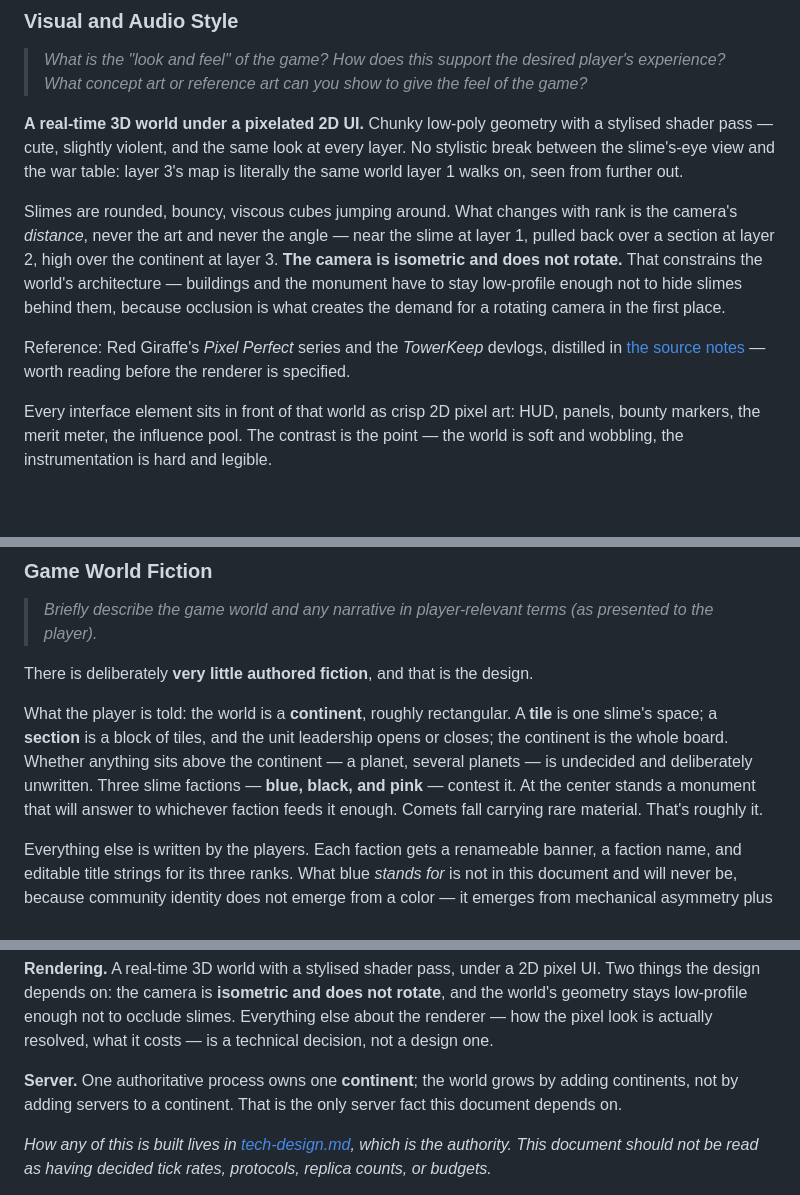
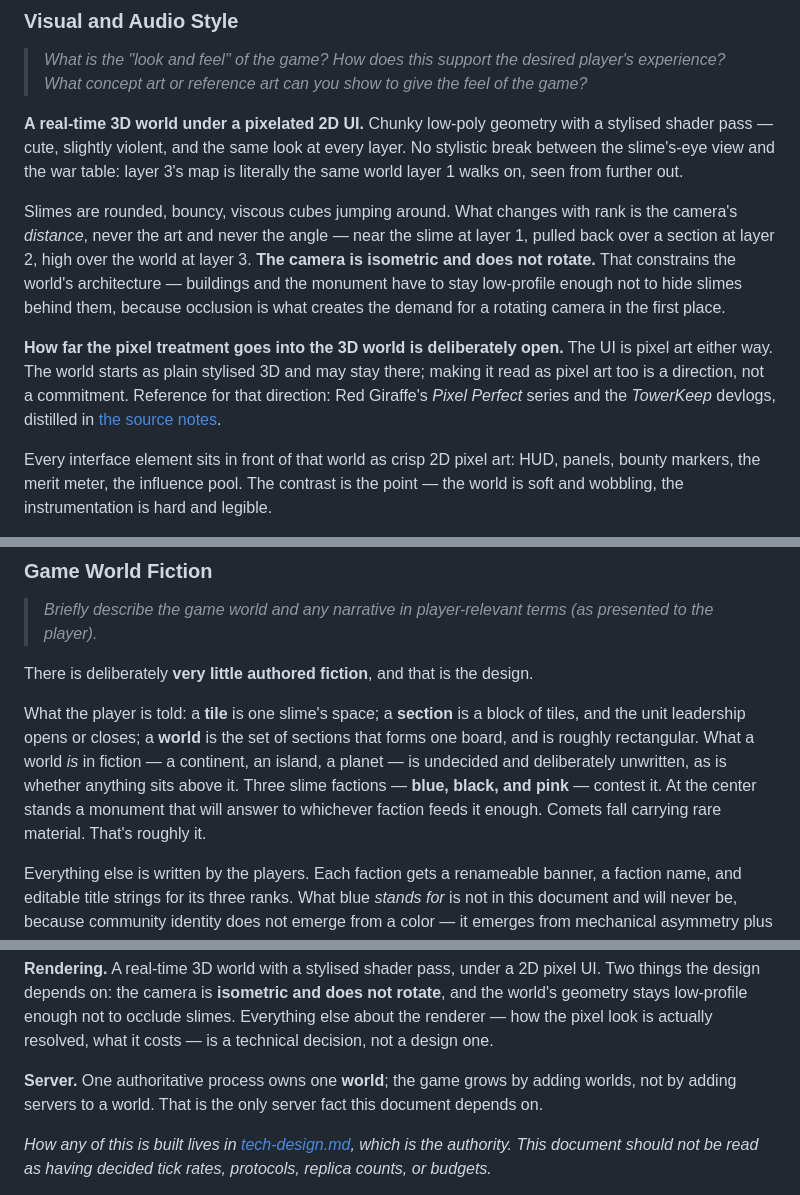
Before and after one commit to OliverVea/Olve.SlimeRepublics, a Markdown page: docs/game-design-document.md, 3 parts joined by grey strips. Rendered like a GitHub page; blank space fills up the shorter version.

Commit message:
Unify on "world"; leave the pixel treatment of the 3D open
Match the GDD to tech-design.md: tile, section, world. What a world is in
fiction -- continent, island, planet -- stays undecided.

State plainly that the UI is pixel art either way but the world starts as
plain stylised 3D, and that making the world read as pixel art is a
direction rather than a commitment. Drop the line saying the reference
notes should be read "before the renderer is specified"; it is specified.

Co-Authored-By: Claude Opus 5 (1M context) <noreply@anthropic.com>

```diff
--- a/docs/game-design-document.md
+++ b/docs/game-design-document.md
@@ -135,14 +135,16 @@ questions under Detailed & Game Systems Design.)
 
 Slimes are rounded, bouncy, viscous cubes jumping around. What changes with rank is the camera's
 *distance*, never the art and never the angle — near the slime at layer 1, pulled back over a section
-at layer 2, high over the continent at layer 3. **The camera is isometric and does not rotate.** That
+at layer 2, high over the world at layer 3. **The camera is isometric and does not rotate.** That
 constrains the world's architecture — buildings and the monument have to stay low-profile enough not
 to hide slimes behind them, because occlusion is what creates the demand for a rotating camera in the
 first place.
 
-Reference: Red Giraffe's *Pixel Perfect* series and the *TowerKeep* devlogs, distilled in
-[the source notes](sources/2026-08-24_towerkeep_pixel_perfect.md) — worth reading before the renderer
-is specified.
+**How far the pixel treatment goes into the 3D world is deliberately open.** The UI is pixel art
+either way. The world starts as plain stylised 3D and may stay there; making it read as pixel art too
+is a direction, not a commitment. Reference for that direction: Red Giraffe's *Pixel Perfect* series
+and the *TowerKeep* devlogs, distilled in
+[the source notes](sources/2026-08-24_towerkeep_pixel_perfect.md).
 
 Every interface element sits in front of that world as crisp 2D pixel art: HUD, panels, bounty markers, the merit meter, the influence pool. The contrast is the point — the world is soft and wobbling, the instrumentation is hard and legible.
 
@@ -158,10 +160,10 @@ Audio: chunky, wet, and low-fi. Squelch, plop, and a bass thud for a comet. The
 
 There is deliberately **very little authored fiction**, and that is the design.
 
-What the player is told: the world is a **continent**, roughly rectangular. A **tile** is one slime's
-space; a **section** is a block of tiles, and the unit leadership opens or closes; the continent is
-the whole board. Whether anything sits above the continent — a planet, several planets — is undecided
-and deliberately unwritten. Three slime factions — **blue, black, and pink** — contest it. At the center stands a monument that will answer to whichever faction feeds it
+What the player is told: a **tile** is one slime's space; a **section** is a block of tiles, and the
+unit leadership opens or closes; a **world** is the set of sections that forms one board, and is
+roughly rectangular. What a world *is* in fiction — a continent, an island, a planet — is undecided
+and deliberately unwritten, as is whether anything sits above it. Three slime factions — **blue, black, and pink** — contest it. At the center stands a monument that will answer to whichever faction feeds it
 enough. Comets fall carrying rare material. That's roughly it.
 
 Everything else is written by the players. Each faction gets a renameable banner, a faction name, and
@@ -212,8 +214,8 @@ design depends on: the camera is **isometric and does not rotate**, and the worl
 low-profile enough not to occlude slimes. Everything else about the renderer — how the pixel look is
 actually resolved, what it costs — is a technical decision, not a design one.
 
-**Server.** One authoritative process owns one **continent**; the world grows by adding continents,
-not by adding servers to a continent. That is the only server fact this document depends on.
+**Server.** One authoritative process owns one **world**; the game grows by adding worlds, not by
+adding servers to a world. That is the only server fact this document depends on.
 
 *How any of this is built lives in [tech-design.md](tech-design.md), which is the authority. This
 document should not be read as having decided tick rates, protocols, replica counts, or budgets.*
```
